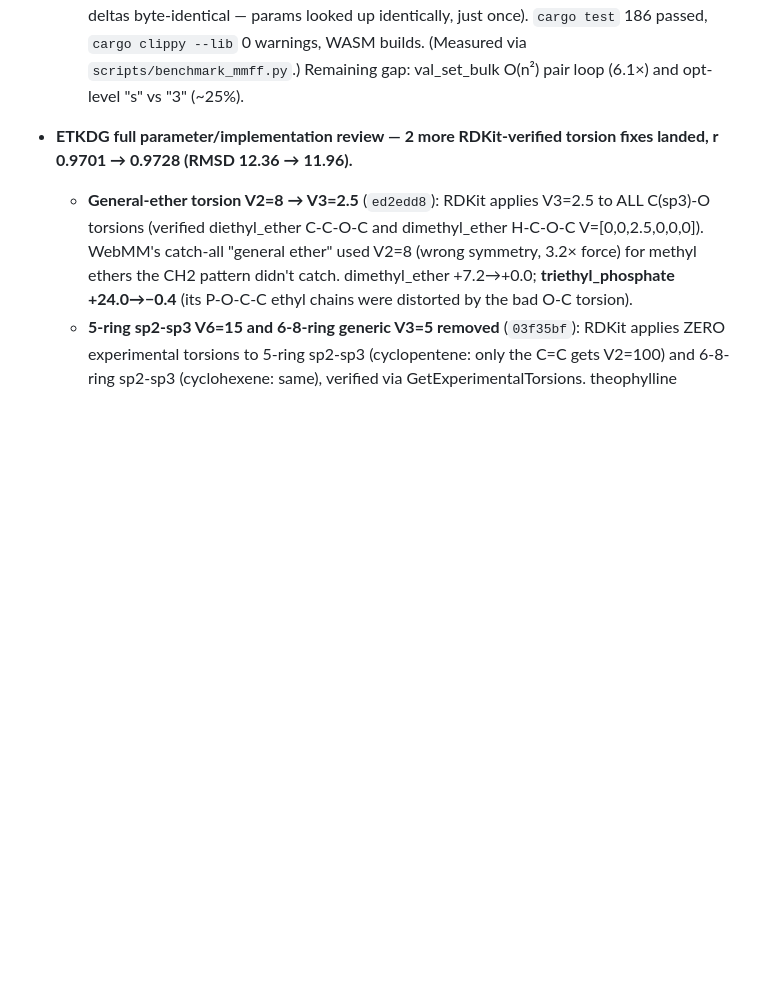
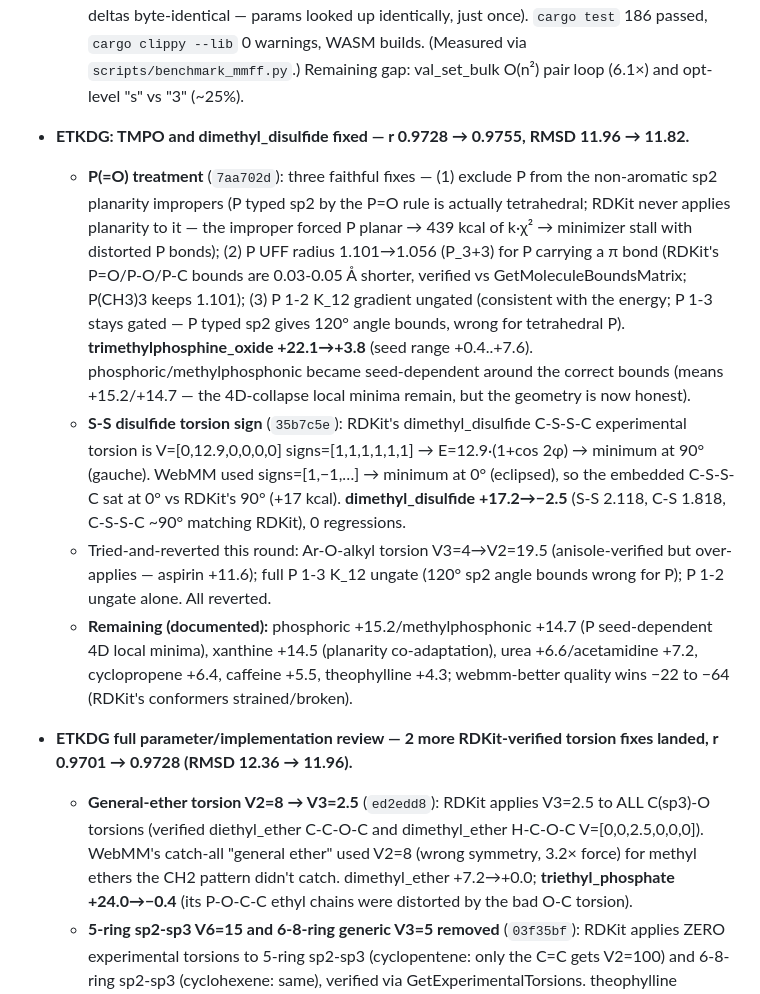
Before and after one commit to Ruibin-Liu/WebMM, a Markdown page: CODE_STATUS.md, the part around the change. Rendered like a GitHub page; blank space fills up the shorter version.

Commit message:
docs(etkdg): CODE_STATUS — TMPO + dimethyl_disulfide fixed (r 0.9728→0.9755)

```diff
--- a/CODE_STATUS.md
+++ b/CODE_STATUS.md
@@ -42,6 +42,12 @@ The remaining project gap is in **ETKDG embedding** (r=0.8603), which is separat
   - **Fix:** `new()` now precomputes `bond_terms`/`angle_terms`/`stretch_bend_terms`/`torsion_terms`/`oop_terms` (resolved params + indices), `vdw_params` per atom, and a flat `nonbonded_pairs` Vec (precomputed non-excluded pairs + is_14). The two hot functions iterate the cache (no table/HashMap/HashSet). VDW+electrostatics merged into one pass. Added `Copy` to `StretchBendParams`; added `ring_size_for_angle` helper (`angle_ring_size` delegates).
   - **Result (prod release, opt-level="s"):** pooled 3.71→0.602 µs/atom (6.2×). Per-set w/r vs RDKit: val_set 7.45×→1.32×, val_set_new2 14.4×→0.94×, val_set_new3 13.2×→0.56× (both now *faster* than RDKit), val_set_new4 15.2×→2.95×, val_set_new5 17.8×→2.87×, val_set_bulk 13.4×→6.09×.
   - **Accuracy unchanged:** 228/228 match RDKit <0.01 kcal/mol, 0 type mismatches (worst deltas byte-identical — params looked up identically, just once). `cargo test` 186 passed, `cargo clippy --lib` 0 warnings, WASM builds. (Measured via `scripts/benchmark_mmff.py`.) Remaining gap: val_set_bulk O(n²) pair loop (6.1×) and opt-level "s" vs "3" (~25%).
+
+- **ETKDG: TMPO and dimethyl_disulfide fixed — r 0.9728 → 0.9755, RMSD 11.96 → 11.82.**
+  - **P(=O) treatment** (`7aa702d`): three faithful fixes — (1) exclude P from the non-aromatic sp2 planarity impropers (P typed sp2 by the P=O rule is actually tetrahedral; RDKit never applies planarity to it — the improper forced P planar → 439 kcal of k·χ² → minimizer stall with distorted P bonds); (2) P UFF radius 1.101→1.056 (P_3+3) for P carrying a π bond (RDKit's P=O/P-O/P-C bounds are 0.03-0.05 Å shorter, verified vs GetMoleculeBoundsMatrix; P(CH3)3 keeps 1.101); (3) P 1-2 K_12 gradient ungated (consistent with the energy; P 1-3 stays gated — P typed sp2 gives 120° angle bounds, wrong for tetrahedral P). **trimethylphosphine_oxide +22.1→+3.8** (seed range +0.4..+7.6). phosphoric/methylphosphonic became seed-dependent around the correct bounds (means +15.2/+14.7 — the 4D-collapse local minima remain, but the geometry is now honest).
+  - **S-S disulfide torsion sign** (`35b7c5e`): RDKit's dimethyl_disulfide C-S-S-C experimental torsion is V=[0,12.9,0,0,0,0] signs=[1,1,1,1,1,1] → E=12.9·(1+cos 2φ) → minimum at 90° (gauche). WebMM used signs=[1,−1,…] → minimum at 0° (eclipsed), so the embedded C-S-S-C sat at 0° vs RDKit's 90° (+17 kcal). **dimethyl_disulfide +17.2→−2.5** (S-S 2.118, C-S 1.818, C-S-S-C ~90° matching RDKit), 0 regressions.
+  - Tried-and-reverted this round: Ar-O-alkyl torsion V3=4→V2=19.5 (anisole-verified but over-applies — aspirin +11.6); full P 1-3 K_12 ungate (120° sp2 angle bounds wrong for P); P 1-2 ungate alone. All reverted.
+  - **Remaining (documented):** phosphoric +15.2/methylphosphonic +14.7 (P seed-dependent 4D local minima), xanthine +14.5 (planarity co-adaptation), urea +6.6/acetamidine +7.2, cyclopropene +6.4, caffeine +5.5, theophylline +4.3; webmm-better quality wins −22 to −64 (RDKit's conformers strained/broken).
 
 - **ETKDG full parameter/implementation review — 2 more RDKit-verified torsion fixes landed, r 0.9701 → 0.9728 (RMSD 12.36 → 11.96).**
   - **General-ether torsion V2=8 → V3=2.5** (`ed2edd8`): RDKit applies V3=2.5 to ALL C(sp3)-O torsions (verified diethyl_ether C-C-O-C and dimethyl_ether H-C-O-C V=[0,0,2.5,0,0,0]). WebMM's catch-all "general ether" used V2=8 (wrong symmetry, 3.2× force) for methyl ethers the CH2 pattern didn't catch. dimethyl_ether +7.2→+0.0; **triethyl_phosphate +24.0→−0.4** (its P-O-C-C ethyl chains were distorted by the bad O-C torsion).
```
